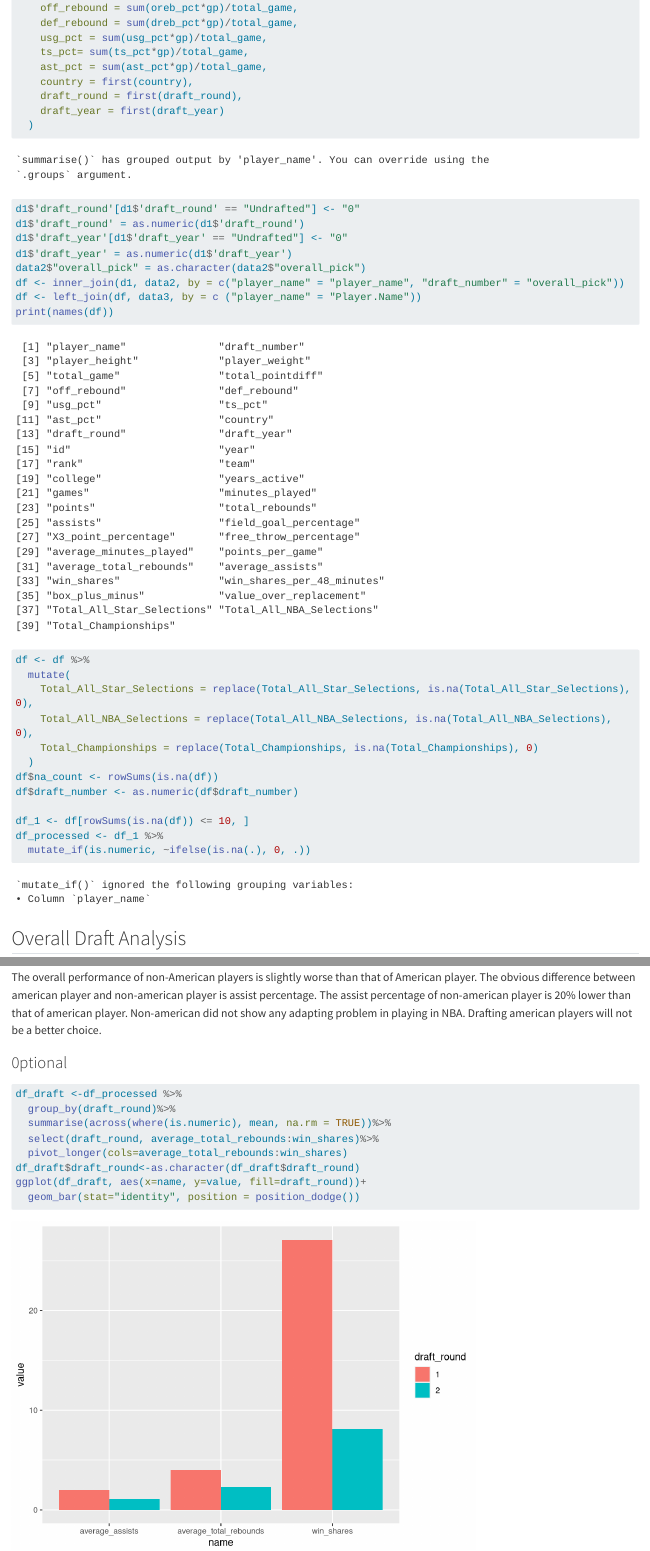
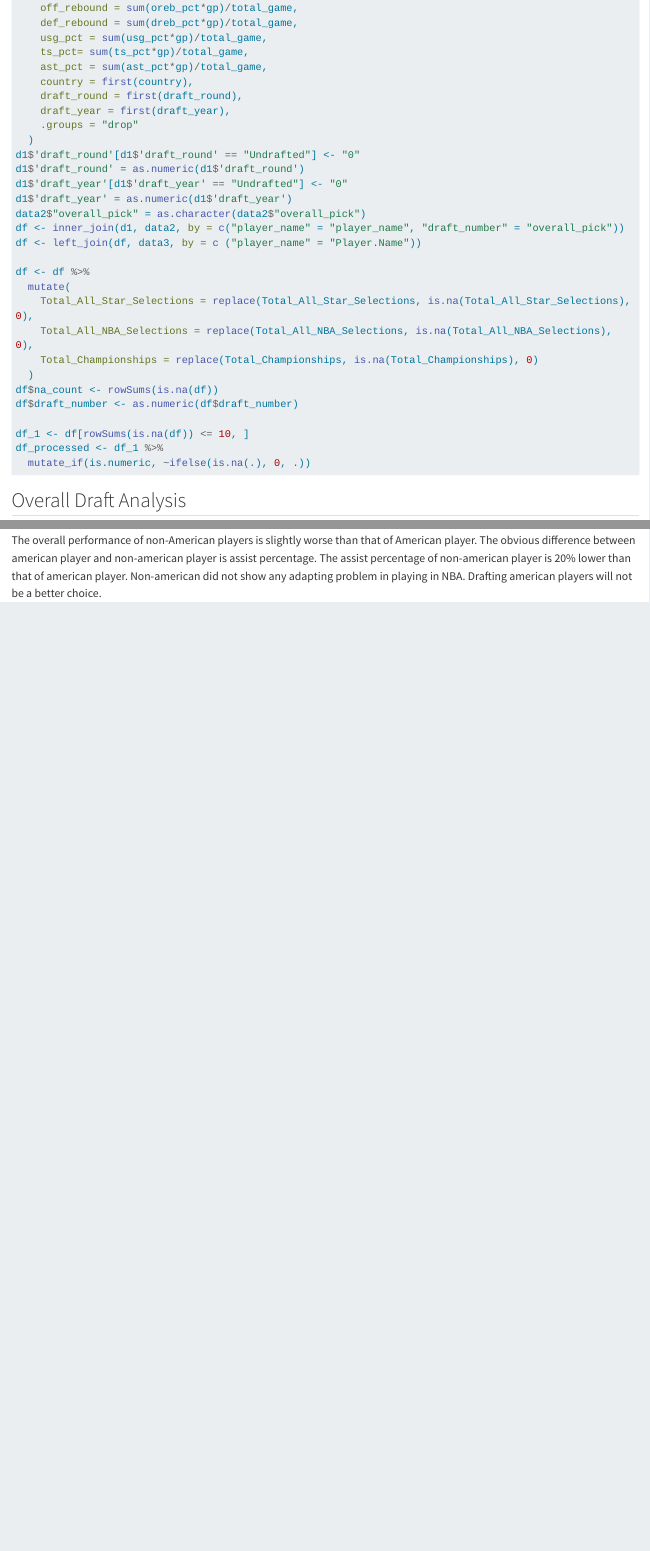
Before and after one commit to dongyiran2730/EDAV-final-project, a Quarto document (results.qmd): the page in a window 1100 px wide, from 1150 px down, and a second part further down, joined at a grey line. Rendered offline with R 4.5, knitr and Pandoc in place of Quarto, with nearby package versions; long lines of code are wrapped.

Commit message:
improve the code, add some commentary and render format

````diff
--- a/results.qmd
+++ b/results.qmd
@@ -28,7 +28,8 @@ d1 <- data1 %>%
     ast_pct = sum(ast_pct*gp)/total_game,
     country = first(country),
     draft_round = first(draft_round),
-    draft_year = first(draft_year)
+    draft_year = first(draft_year),
+    .groups = "drop"
   )
 d1$'draft_round'[d1$'draft_round' == "Undrafted"] <- "0"
 d1$'draft_round' = as.numeric(d1$'draft_round')
@@ -37,7 +38,7 @@ d1$'draft_year' = as.numeric(d1$'draft_year')
 data2$"overall_pick" = as.character(data2$"overall_pick")
 df <- inner_join(d1, data2, by = c("player_name" = "player_name", "draft_number" = "overall_pick"))
 df <- left_join(df, data3, by = c ("player_name" = "Player.Name"))
-print(names(df))
+
 df <- df %>%
   mutate(
     Total_All_Star_Selections = replace(Total_All_Star_Selections, is.na(Total_All_Star_Selections), 0),
@@ -346,6 +349,3 @@ ggplot(df_origin, aes(statistics, value, fill = country))+
   theme(axis.text.x = element_text(angle = 90, vjust = 0.5, hjust=1))
 ```
 The overall performance of non-American players is slightly worse than that of American player. The obvious difference between american player and non-american player is assist percentage. The assist percentage of non-american player is 20% lower than that of american player. Non-american did not show any adapting problem in playing in NBA. Drafting american players will not be a better choice.
-
-
-### 0ptional
@@ -354,10 +351,0 @@ The overall performance of non-American players is slightly worse than that of A
-df_draft <-df_processed %>%
-  group_by(draft_round)%>%
-  summarise(across(where(is.numeric), mean, na.rm = TRUE))%>%
-  select(draft_round, average_total_rebounds:win_shares)%>%
-  pivot_longer(cols=average_total_rebounds:win_shares)
-df_draft$draft_round<-as.character(df_draft$draft_round)
-ggplot(df_draft, aes(x=name, y=value, fill=draft_round))+
-  geom_bar(stat="identity", position = position_dodge())
-
-```
````
Also changed, not shown: data.qmd (+5 -4 lines), docs/search.json, results.qmd (12 more changed lines), 23 other files.
